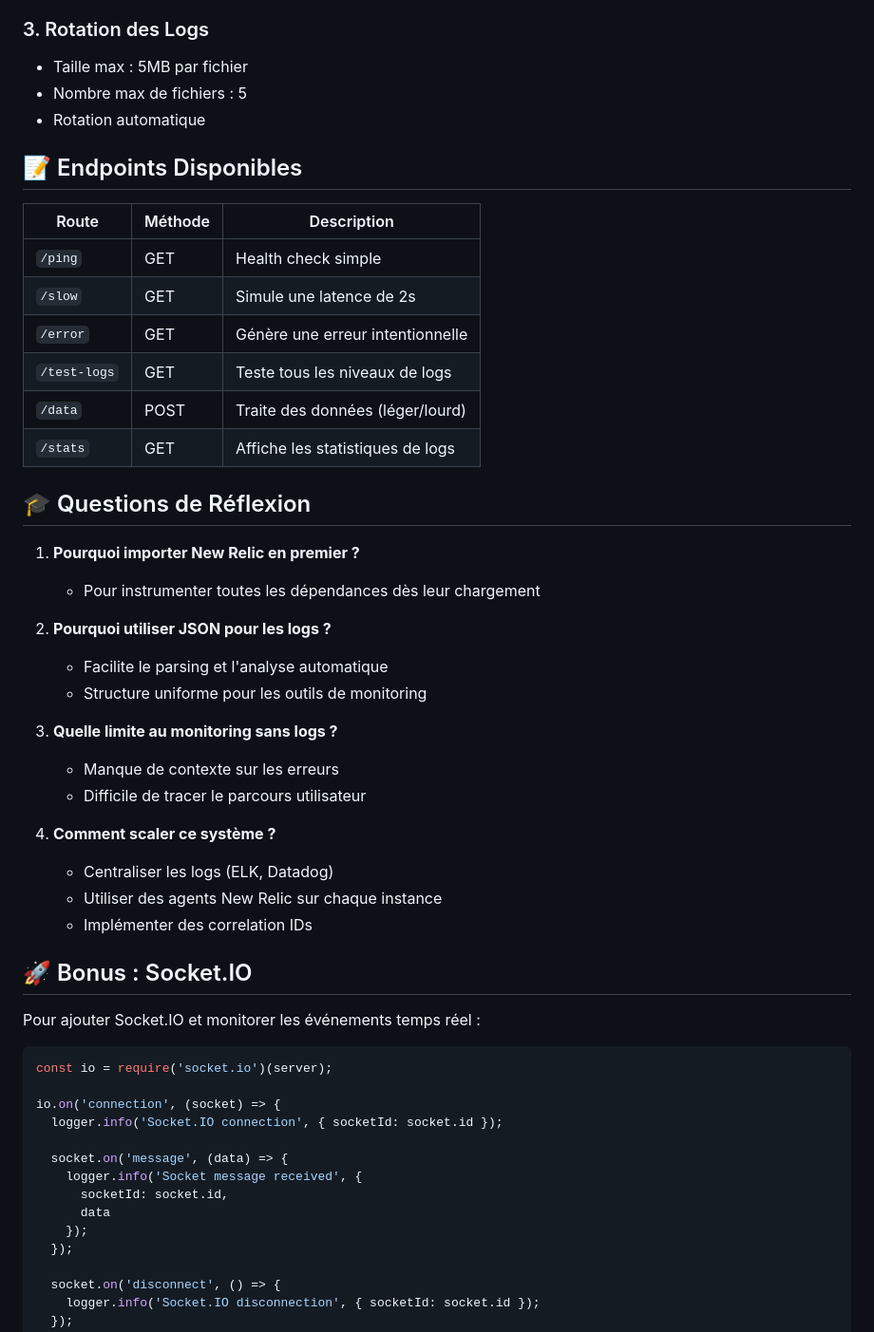
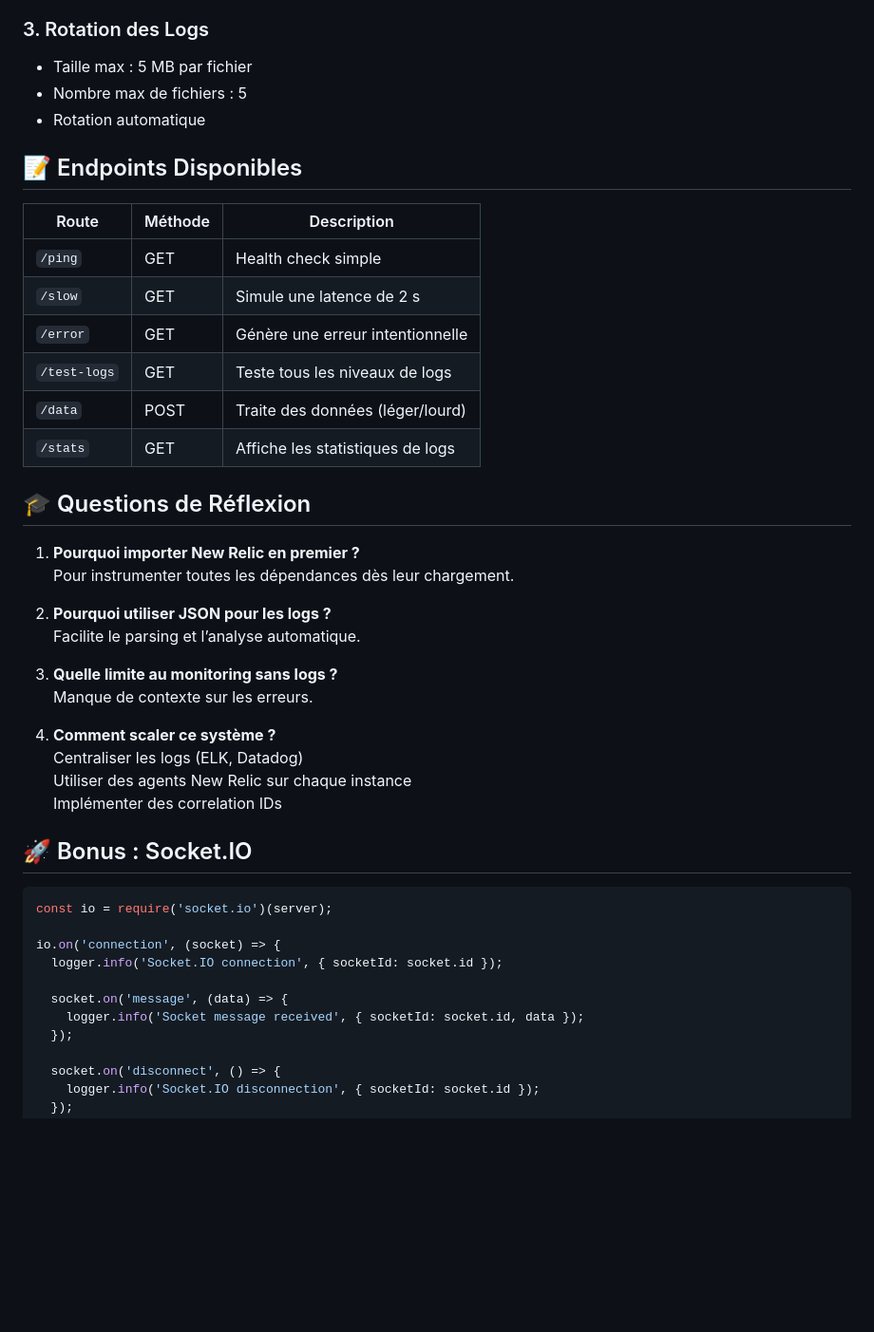
Before and after one commit to Jaden38/TP_AppTempsReel, a Markdown page: exercise_8_new-relic-and-winston/README.md, the part around the change printed below. Shown: that part at 95% size. GitHub-like rendering; blank space fills up the shorter version.

````diff
--- a/exercise_8_new-relic-and-winston/README.md
+++ b/exercise_8_new-relic-and-winston/README.md
@@ -101,16 +107,16 @@ require('newrelic');
 
 ### 3. Rotation des Logs
 
-- Taille max : 5MB par fichier
+- Taille max : 5 MB par fichier
 - Nombre max de fichiers : 5
 - Rotation automatique
 
 ## 📝 Endpoints Disponibles
 
 | Route | Méthode | Description |
-|-------|---------|-------------|
+|-------|----------|-------------|
 | `/ping` | GET | Health check simple |
-| `/slow` | GET | Simule une latence de 2s |
+| `/slow` | GET | Simule une latence de 2 s |
 | `/error` | GET | Génère une erreur intentionnelle |
 | `/test-logs` | GET | Teste tous les niveaux de logs |
 | `/data` | POST | Traite des données (léger/lourd) |
@@ -119,24 +125,20 @@ require('newrelic');
 ## 🎓 Questions de Réflexion
 
 1. **Pourquoi importer New Relic en premier ?**
-   - Pour instrumenter toutes les dépendances dès leur chargement
+   Pour instrumenter toutes les dépendances dès leur chargement.
 
 2. **Pourquoi utiliser JSON pour les logs ?**
-   - Facilite le parsing et l'analyse automatique
-   - Structure uniforme pour les outils de monitoring
+   Facilite le parsing et l’analyse automatique.
 
 3. **Quelle limite au monitoring sans logs ?**
-   - Manque de contexte sur les erreurs
-   - Difficile de tracer le parcours utilisateur
+   Manque de contexte sur les erreurs.
 
 4. **Comment scaler ce système ?**
-   - Centraliser les logs (ELK, Datadog)
-   - Utiliser des agents New Relic sur chaque instance
-   - Implémenter des correlation IDs
+   Centraliser les logs (ELK, Datadog)
+   Utiliser des agents New Relic sur chaque instance
+   Implémenter des correlation IDs
 
 ## 🚀 Bonus : Socket.IO
-
-Pour ajouter Socket.IO et monitorer les événements temps réel :
 
 ```javascript
 const io = require('socket.io')(server);
@@ -145,10 +147,7 @@ io.on('connection', (socket) => {
   logger.info('Socket.IO connection', { socketId: socket.id });
 
   socket.on('message', (data) => {
-    logger.info('Socket message received', {
-      socketId: socket.id,
-      data
-    });
+    logger.info('Socket message received', { socketId: socket.id, data });
   });
 
   socket.on('disconnect', () => {
````
Also changed, not shown: other parts of exercise_8_new-relic-and-winston/README.md (+16 -10 lines), exercise_8_new-relic-and-winston/screenshots/image-1.png (added).
